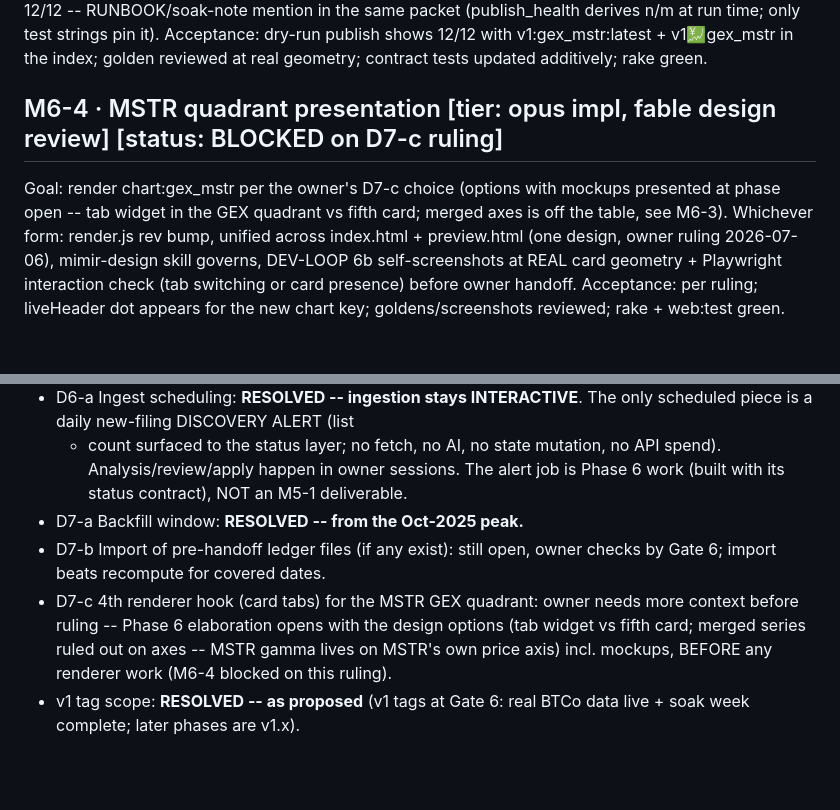
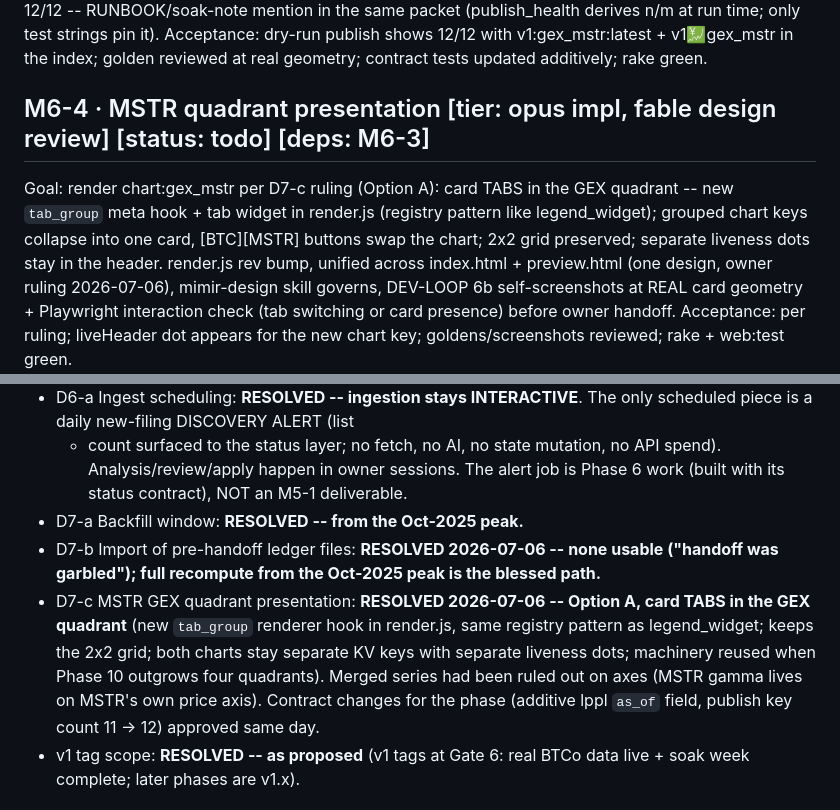
Before and after one commit to arvicco/mimir, a Markdown page: docs/BACKLOG.md, 2 parts joined by grey strips. Drawn GitHub-style; blank space fills up the shorter version.

Commit message:
docs: record D7-b/D7-c rulings -- recompute blessed, tabs chosen
Owner 2026-07-06: no usable pre-handoff ledgers (garbled), full
backfill recompute approved; MSTR presentation = Option A card tabs
(tab_group renderer hook); phase contract changes approved (as_of
field, 11->12 keys). M6-4 unblocked.

Co-Authored-By: Claude Fable 5 <noreply@anthropic.com>

```diff
--- a/docs/BACKLOG.md
+++ b/docs/BACKLOG.md
@@ -779,11 +779,13 @@ Acceptance: dry-run publish shows 12/12 with v1:gex_mstr:latest +
       v1:chart:gex_mstr in the index; golden reviewed at real
       geometry; contract tests updated additively; rake green.
 
-## M6-4 · MSTR quadrant presentation  [tier: opus impl, fable design review] [status: BLOCKED on D7-c ruling]
-Goal: render chart:gex_mstr per the owner's D7-c choice (options with
-      mockups presented at phase open -- tab widget in the GEX
-      quadrant vs fifth card; merged axes is off the table, see M6-3).
-      Whichever form: render.js rev bump, unified across index.html +
+## M6-4 · MSTR quadrant presentation  [tier: opus impl, fable design review] [status: todo] [deps: M6-3]
+Goal: render chart:gex_mstr per D7-c ruling (Option A): card TABS in
+      the GEX quadrant -- new `tab_group` meta hook + tab widget in
+      render.js (registry pattern like legend_widget); grouped chart
+      keys collapse into one card, [BTC][MSTR] buttons swap the chart;
+      2x2 grid preserved; separate liveness dots stay in the header.
+      render.js rev bump, unified across index.html +
       preview.html (one design, owner ruling 2026-07-06), mimir-design
       skill governs, DEV-LOOP 6b self-screenshots at REAL card
       geometry + Playwright interaction check (tab switching or card
@@ -837,13 +839,17 @@ multi-phase plan approval)
   sessions. The alert job is Phase 6 work (built with its status
   contract), NOT an M5-1 deliverable.
 - D7-a Backfill window: **RESOLVED -- from the Oct-2025 peak.**
-- D7-b Import of pre-handoff ledger files (if any exist): still open,
-  owner checks by Gate 6; import beats recompute for covered dates.
-- D7-c 4th renderer hook (card tabs) for the MSTR GEX quadrant: owner
-  needs more context before ruling -- Phase 6 elaboration opens with
-  the design options (tab widget vs fifth card; merged series ruled
-  out on axes -- MSTR gamma lives on MSTR's own price axis) incl.
-  mockups, BEFORE any renderer work (M6-4 blocked on this ruling).
+- D7-b Import of pre-handoff ledger files: **RESOLVED 2026-07-06 --
+  none usable ("handoff was garbled"); full recompute from the
+  Oct-2025 peak is the blessed path.**
+- D7-c MSTR GEX quadrant presentation: **RESOLVED 2026-07-06 --
+  Option A, card TABS in the GEX quadrant** (new `tab_group` renderer
+  hook in render.js, same registry pattern as legend_widget; keeps the
+  2x2 grid; both charts stay separate KV keys with separate liveness
+  dots; machinery reused when Phase 10 outgrows four quadrants).
+  Merged series had been ruled out on axes (MSTR gamma lives on MSTR's
+  own price axis). Contract changes for the phase (additive lppl
+  `as_of` field, publish key count 11 -> 12) approved same day.
 - v1 tag scope: **RESOLVED -- as proposed** (v1 tags at Gate 6: real
   BTCo data live + soak week complete; later phases are v1.x).
 
```
